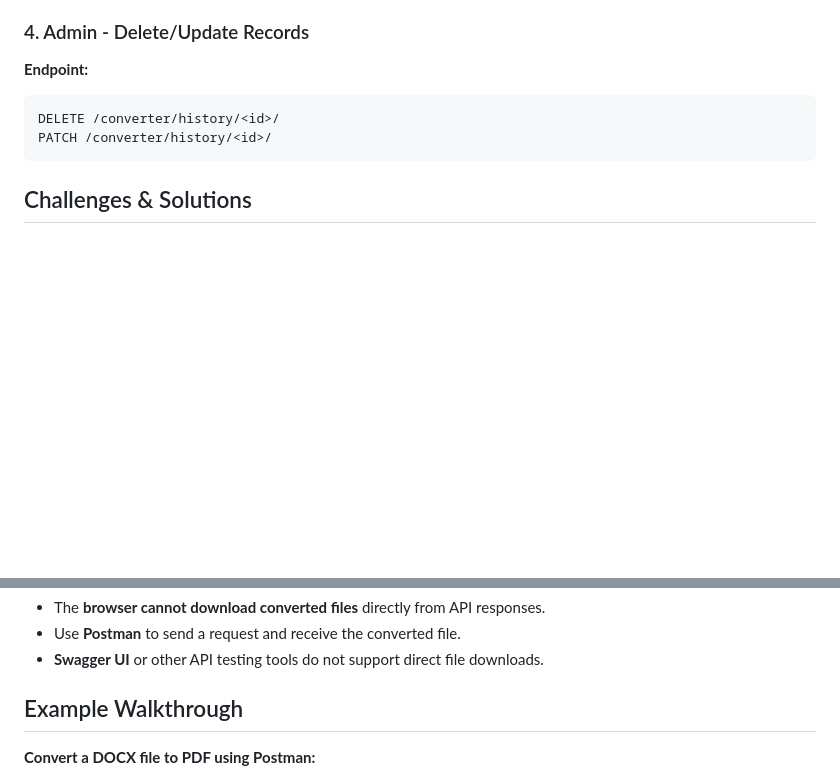
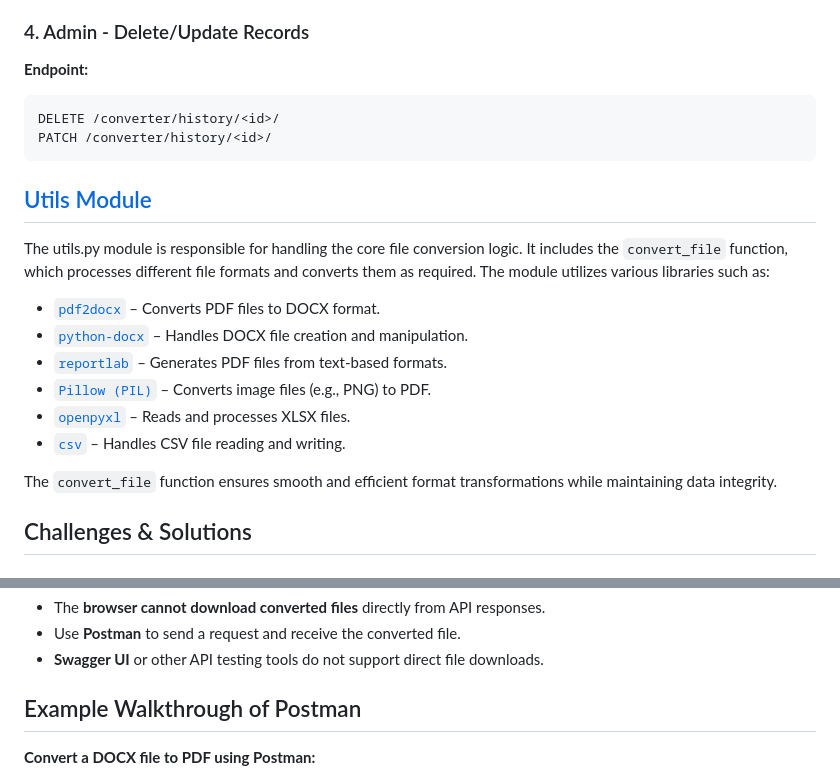
Before and after one commit to AshishRChaudhary/Document_Format_Editor, a Markdown page: README.md, 2 parts joined by grey strips. Drawn GitHub-style; blank space fills up the shorter version.

````diff
--- a/README.md
+++ b/README.md
@@ -118,6 +118,20 @@ DELETE /converter/history/<id>/
 PATCH /converter/history/<id>/
 ```
 
+## [Utils Module](./converter/utils.py)
+
+The utils.py module is responsible for handling the core file conversion logic. It includes the `convert_file` function, which processes different file formats and converts them as required. The module utilizes various libraries such as:
+
+- [`pdf2docx`](https://pypi.org/project/pdf2docx/) – Converts PDF files to DOCX format.
+- [`python-docx`](https://pypi.org/project/python-docx/) – Handles DOCX file creation and manipulation.
+- [`reportlab`](https://pypi.org/project/reportlab/) – Generates PDF files from text-based formats.
+- [`Pillow (PIL)`](https://pypi.org/project/Pillow/) – Converts image files (e.g., PNG) to PDF.
+- [`openpyxl`](https://pypi.org/project/openpyxl/) – Reads and processes XLSX files.
+- [`csv`](https://docs.python.org/3/library/csv.html) – Handles CSV file reading and writing.
+
+The `convert_file` function ensures smooth and efficient format transformations while maintaining data integrity.
+
+
 ## Challenges & Solutions
 
 ### Challenge: **File Access Issues on Windows**
@@ -140,7 +154,7 @@ PATCH /converter/history/<id>/
 - Use **Postman** to send a request and receive the converted file.
 - **Swagger UI** or other API testing tools do not support direct file downloads.
 
-## Example Walkthrough
+## Example Walkthrough of Postman
 
 **Convert a DOCX file to PDF using Postman:**
 
````
